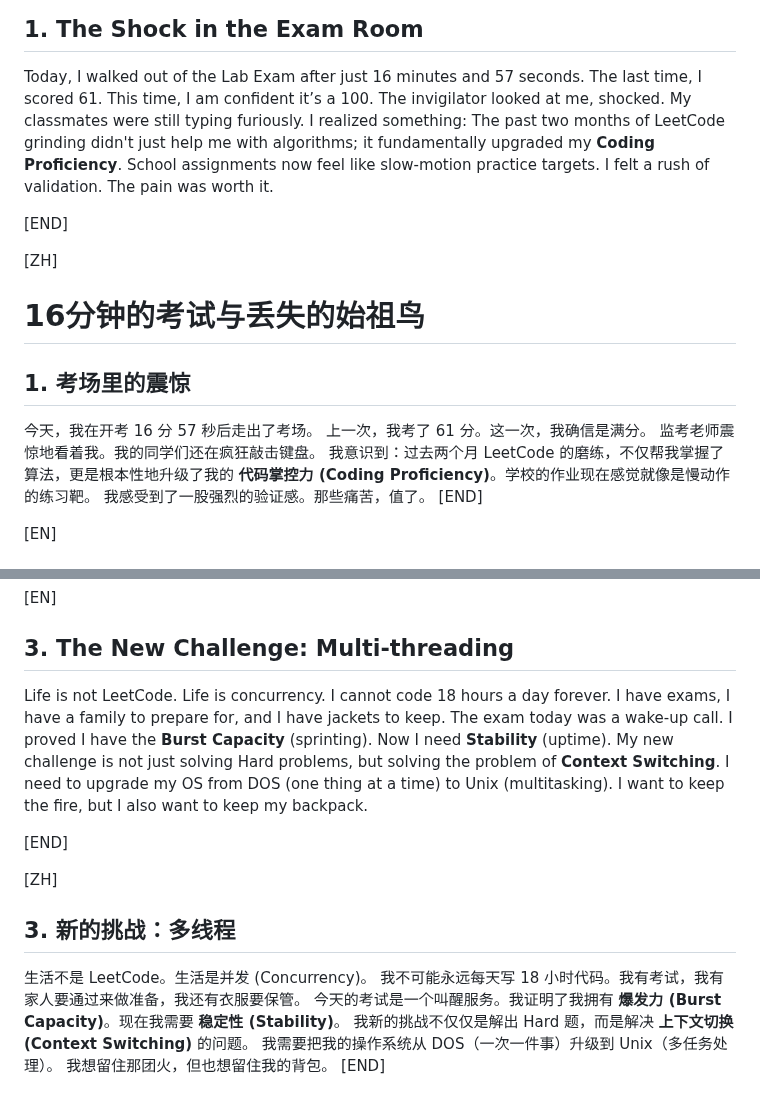
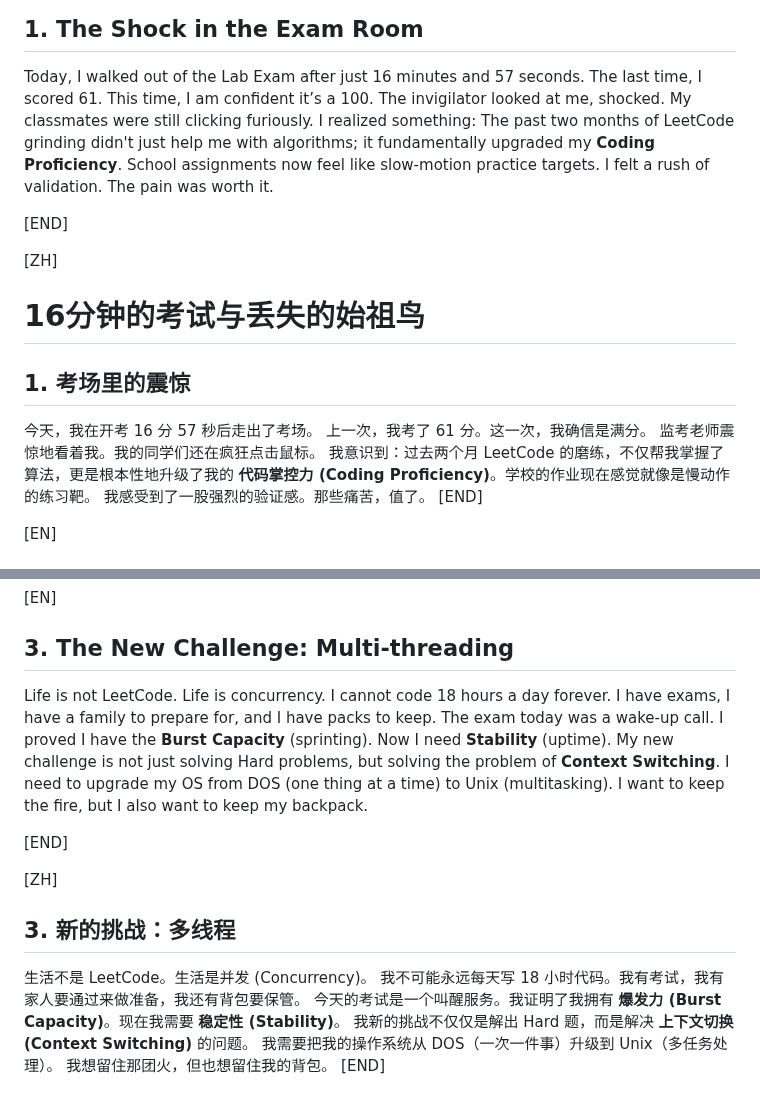
Before and after one commit to 22abad/flowStates, a Markdown page: posts/20251128from61To16.md, 2 parts joined by grey strips. Drawn GitHub-style.

```diff
--- a/posts/20251128from61To16.md
+++ b/posts/20251128from61To16.md
@@ -22,7 +22,7 @@ summary_zh: "从61分到16分钟交卷。LeetCode 的磨练让我对学校考试
 ## 1. The Shock in the Exam Room
 Today, I walked out of the Lab Exam after just 16 minutes and 57 seconds.
 The last time, I scored 61. This time, I am confident it’s a 100.
-The invigilator looked at me, shocked. My classmates were still typing furiously.
+The invigilator looked at me, shocked. My classmates were still clicking furiously.
 I realized something: The past two months of LeetCode grinding didn't just help me with algorithms; it fundamentally upgraded my **Coding Proficiency**. School assignments now feel like slow-motion practice targets.
 I felt a rush of validation. The pain was worth it.
 
@@ -34,7 +34,7 @@ I felt a rush of validation. The pain was worth it.
 ## 1. 考场里的震惊
 今天，我在开考 16 分 57 秒后走出了考场。
 上一次，我考了 61 分。这一次，我确信是满分。
-监考老师震惊地看着我。我的同学们还在疯狂敲击键盘。
+监考老师震惊地看着我。我的同学们还在疯狂点击鼠标。
 我意识到：过去两个月 LeetCode 的磨练，不仅帮我掌握了算法，更是根本性地升级了我的 **代码掌控力 (Coding Proficiency)**。学校的作业现在感觉就像是慢动作的练习靶。
 我感受到了一股强烈的验证感。那些痛苦，值了。
 [END]
@@ -66,7 +66,7 @@ I lost a bag, but I kept my code. My RAM was so full of algorithms that the "car
 [EN]
 ## 3. The New Challenge: Multi-threading
 Life is not LeetCode. Life is concurrency.
-I cannot code 18 hours a day forever. I have exams, I have a family to prepare for, and I have jackets to keep.
+I cannot code 18 hours a day forever. I have exams, I have a family to prepare for, and I have packs to keep.
 The exam today was a wake-up call. I proved I have the **Burst Capacity** (sprinting). Now I need **Stability** (uptime).
 My new challenge is not just solving Hard problems, but solving the problem of **Context Switching**.
 I need to upgrade my OS from DOS (one thing at a time) to Unix (multitasking).
@@ -77,7 +77,7 @@ I want to keep the fire, but I also want to keep my backpack.
 [ZH]
 ## 3. 新的挑战：多线程
 生活不是 LeetCode。生活是并发 (Concurrency)。
-我不可能永远每天写 18 小时代码。我有考试，我有家人要通过来做准备，我还有衣服要保管。
+我不可能永远每天写 18 小时代码。我有考试，我有家人要通过来做准备，我还有背包要保管。
 今天的考试是一个叫醒服务。我证明了我拥有 **爆发力 (Burst Capacity)**。现在我需要 **稳定性 (Stability)**。
 我新的挑战不仅仅是解出 Hard 题，而是解决 **上下文切换 (Context Switching)** 的问题。
 我需要把我的操作系统从 DOS（一次一件事）升级到 Unix（多任务处理）。
```
